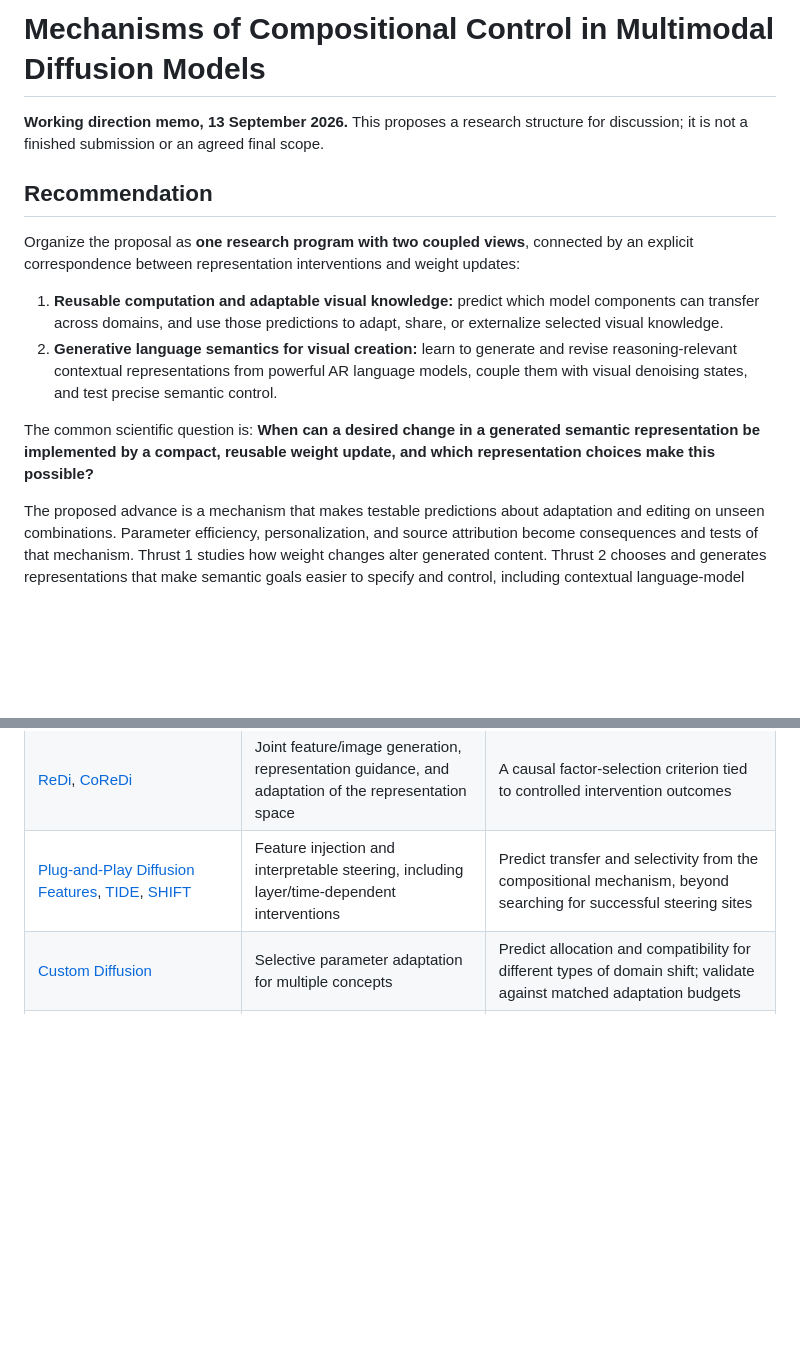
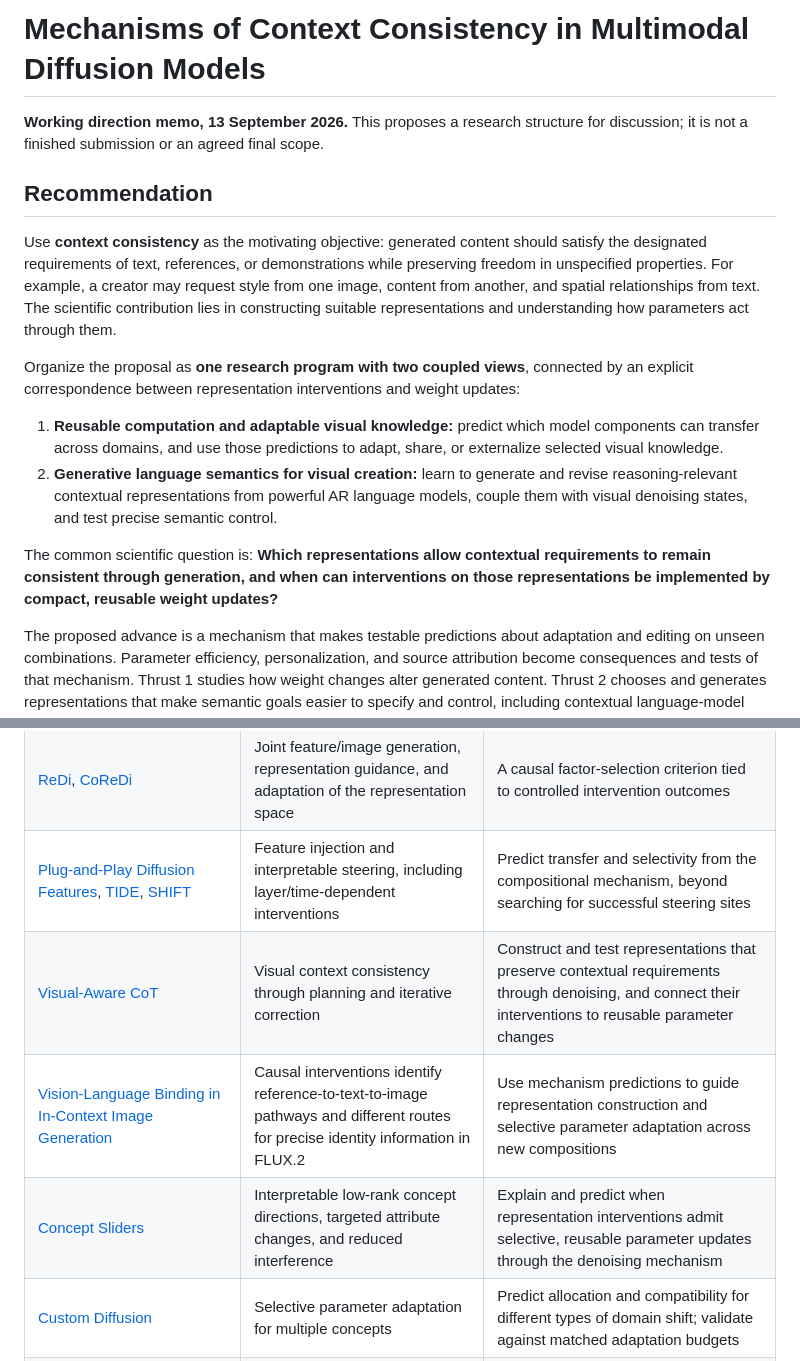
Before and after one commit to chengxiang/sonyproposal, a Markdown page: proposal.md, 2 parts joined by grey strips. Rendered like a GitHub page; blank space fills up the shorter version.

```diff
--- a/proposal.md
+++ b/proposal.md
@@ -1,15 +1,17 @@
-# Mechanisms of Compositional Control in Multimodal Diffusion Models
+# Mechanisms of Context Consistency in Multimodal Diffusion Models
 
 **Working direction memo, 13 September 2026.** This proposes a research structure for discussion; it is not a finished submission or an agreed final scope.
 
 ## Recommendation
+
+Use **context consistency** as the motivating objective: generated content should satisfy the designated requirements of text, references, or demonstrations while preserving freedom in unspecified properties. For example, a creator may request style from one image, content from another, and spatial relationships from text. The scientific contribution lies in constructing suitable representations and understanding how parameters act through them.
 
 Organize the proposal as **one research program with two coupled views**, connected by an explicit correspondence between representation interventions and weight updates:
 
 1. **Reusable computation and adaptable visual knowledge:** predict which model components can transfer across domains, and use those predictions to adapt, share, or externalize selected visual knowledge.
 2. **Generative language semantics for visual creation:** learn to generate and revise reasoning-relevant contextual representations from powerful AR language models, couple them with visual denoising states, and test precise semantic control.
 
-The common scientific question is: **When can a desired change in a generated semantic representation be implemented by a compact, reusable weight update, and which representation choices make this possible?**
+The common scientific question is: **Which representations allow contextual requirements to remain consistent through generation, and when can interventions on those representations be implemented by compact, reusable weight updates?**
 
 The proposed advance is a mechanism that makes testable predictions about adaptation and editing on unseen combinations. Parameter efficiency, personalization, and source attribution become consequences and tests of that mechanism. Thrust 1 studies how weight changes alter generated content. Thrust 2 chooses and generates representations that make semantic goals easier to specify and control, including contextual language-model states supported by ELF. These questions feed into each other: a useful semantic decomposition can reveal candidate weight directions; measured parameter couplings can guide representation and architecture design. Conditional generation of weight deltas is an integrated application of this correspondence, rather than a third independent thrust.
 
@@ -182,6 +200,9 @@ The following are substantive overlaps, not merely background citations. This is
 | [SFD](https://arxiv.org/abs/2512.04926), [Latent Forcing](https://arxiv.org/abs/2602.11401), [SeFi-Image](https://arxiv.org/abs/2606.22568) | Different representation groups follow different schedules; semantics-first generation extends to text-to-image | Predict and optimize the survival and collateral effects of a specified edit, including cases requiring semantic revision |
 | [ReDi](https://arxiv.org/abs/2504.16064), [CoReDi](https://arxiv.org/abs/2604.17492) | Joint feature/image generation, representation guidance, and adaptation of the representation space | A causal factor-selection criterion tied to controlled intervention outcomes |
 | [Plug-and-Play Diffusion Features](https://arxiv.org/abs/2211.12572), [TIDE](https://arxiv.org/abs/2503.07050), [SHIFT](https://arxiv.org/abs/2604.09213) | Feature injection and interpretable steering, including layer/time-dependent interventions | Predict transfer and selectivity from the compositional mechanism, beyond searching for successful steering sites |
+| [Visual-Aware CoT](https://arxiv.org/abs/2512.19686) | Visual context consistency through planning and iterative correction | Construct and test representations that preserve contextual requirements through denoising, and connect their interventions to reusable parameter changes |
+| [Vision-Language Binding in In-Context Image Generation](https://arxiv.org/abs/2605.24624) | Causal interventions identify reference-to-text-to-image pathways and different routes for precise identity information in FLUX.2 | Use mechanism predictions to guide representation construction and selective parameter adaptation across new compositions |
+| [Concept Sliders](https://arxiv.org/abs/2311.12092) | Interpretable low-rank concept directions, targeted attribute changes, and reduced interference | Explain and predict when representation interventions admit selective, reusable parameter updates through the denoising mechanism |
 | [Custom Diffusion](https://arxiv.org/abs/2212.04488) | Selective parameter adaptation for multiple concepts | Predict allocation and compatibility for different types of domain shift; validate against matched adaptation budgets |
 | [Finding NeMo](https://arxiv.org/abs/2406.02366) | Memorized examples can be associated with and suppressed through cross-attention neurons | Test distributed, architecture-dependent feature storage and reusable composition; do not assert that memorization lives exclusively in MLPs |
 | [Semi-Parametric Neural Image Synthesis](https://arxiv.org/abs/2204.11824) | Retrieval provides local content while the generator learns scene composition; database replacement changes domains | Derive and test compatibility conditions at internal computation interfaces; relate module changes to causal output effects |
```
Also changed, not shown: other parts of proposal.md (+17 -1 lines).
